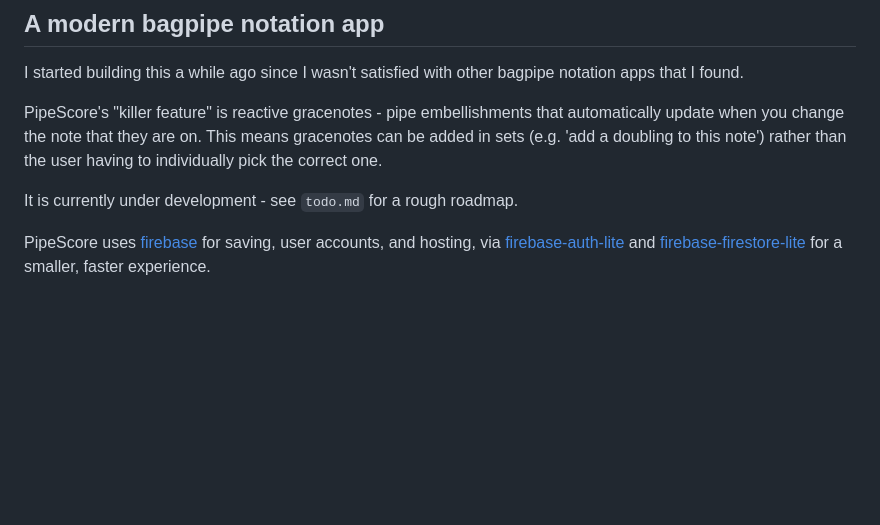
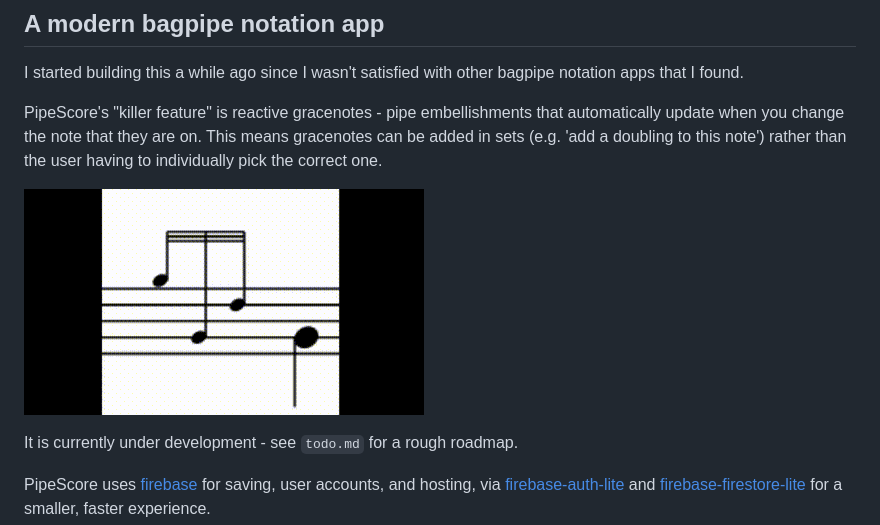
Before and after one commit to macarc/PipeScore, a Markdown page: README.md, the part around the change. Drawn GitHub-style; pictures changed too: dragging-gracenote.gif (added); blank space fills up the shorter version.

Commit message:
Add dragging gracenote gif

```diff
--- a/README.md
+++ b/README.md
@@ -4,6 +4,8 @@
 I started building this a while ago since I wasn't satisfied with other bagpipe notation apps that I found.
 
 PipeScore's "killer feature" is reactive gracenotes - pipe embellishments that automatically update when you change the note that they are on. This means gracenotes can be added in sets (e.g. 'add a doubling to this note') rather than the user having to individually pick the correct one.
+
+![GIF of reactive gracenote](dragging-gracenote.gif)
 
 It is currently under development - see `todo.md` for a rough roadmap.
 
```
